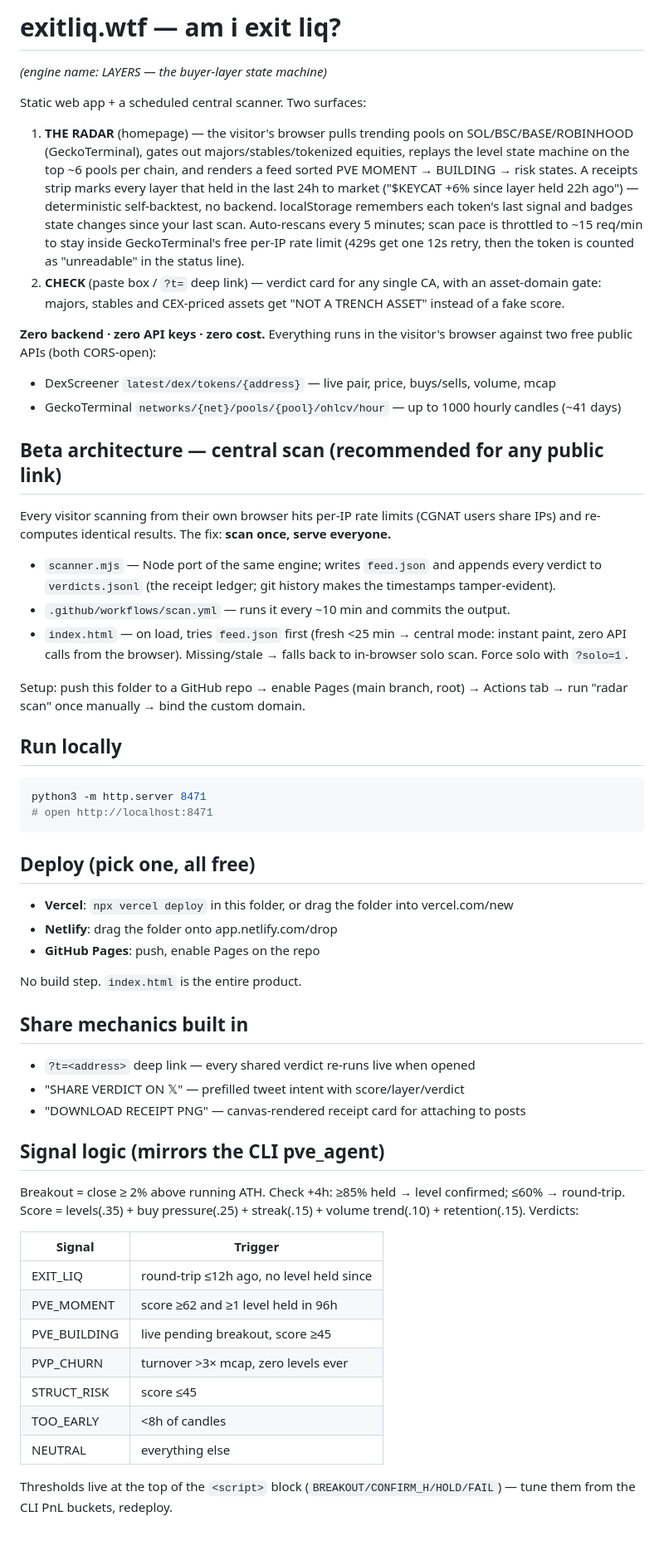
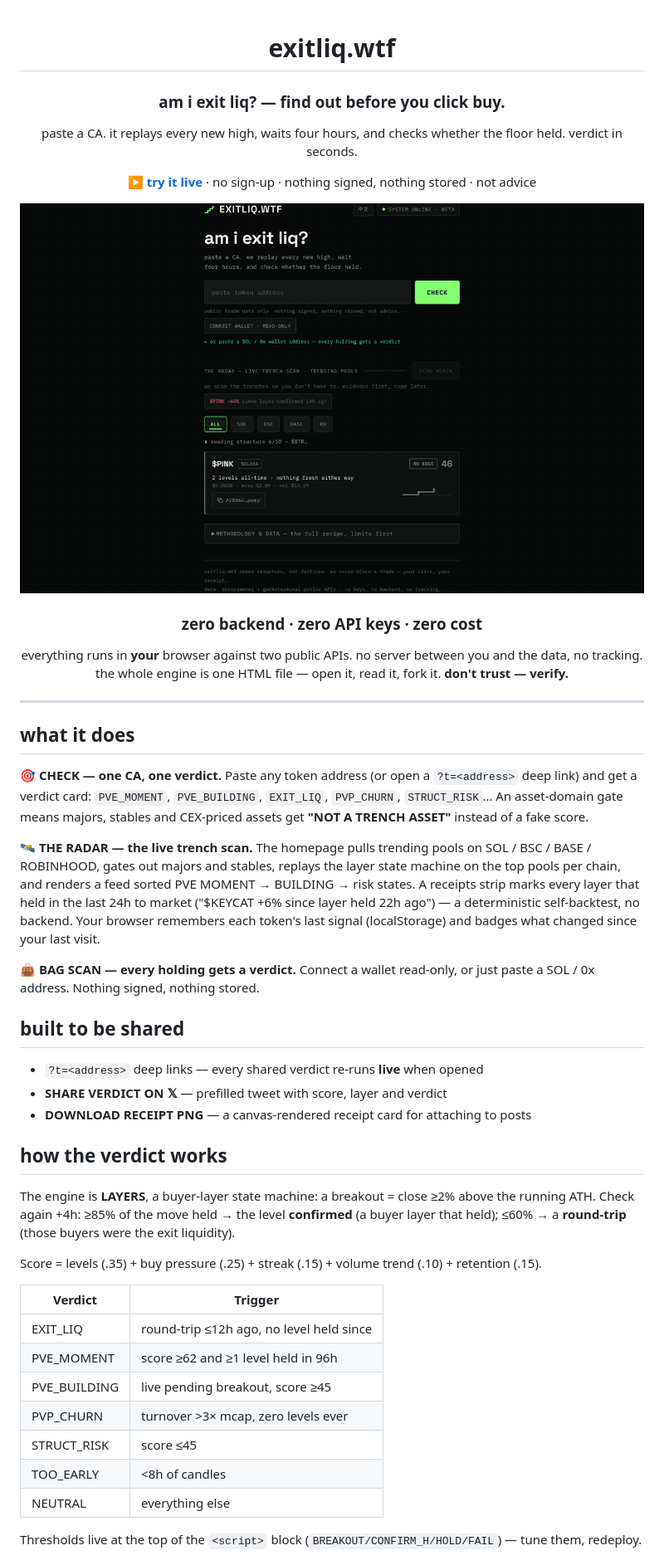
Before and after one commit to scarlettzhangxh/exitliq, a Markdown page: README.md, the part around one of its changes. Shown at 83% size. Drawn GitHub-style; pictures changed too: docs/demo.gif (added); blank space fills up the shorter version.

Commit message:
readme: product-first rewrite with demo gif
hook + trust line (zero backend / don't trust, verify) on first screen,
add missing bag scan section, demote architecture below the fold,
drop stale ~10min cadence claim. docs/demo.gif: 3-frame live capture.

Co-Authored-By: Claude Fable 5 <noreply@anthropic.com>

````diff
--- a/README.md
+++ b/README.md
@@ -1,74 +1,47 @@
-# exitliq.wtf — am i exit liq?
+<div align="center">
 
-*(engine name: LAYERS — the buyer-layer state machine)*
+# exitliq.wtf
 
-Static web app + a scheduled central scanner. Two surfaces:
+### am i exit liq? — find out **before** you click buy.
 
-1. **THE RADAR** (homepage) — the visitor's browser pulls trending pools on
-   SOL/BSC/BASE/ROBINHOOD (GeckoTerminal), gates out majors/stables/tokenized equities,
-   replays the level state machine on the top ~6 pools per chain, and renders a
-   feed sorted PVE MOMENT → BUILDING → risk states. A receipts strip marks every
-   layer that held in the last 24h to market ("$KEYCAT +6% since layer held 22h
-   ago") — deterministic self-backtest, no backend. localStorage remembers each
-   token's last signal and badges state changes since your last scan.
-   Auto-rescans every 5 minutes; scan pace is throttled to ~15 req/min to stay
-   inside GeckoTerminal's free per-IP rate limit (429s get one 12s retry, then
-   the token is counted as "unreadable" in the status line).
-2. **CHECK** (paste box / `?t=` deep link) — verdict card for any single CA,
-   with an asset-domain gate: majors, stables and CEX-priced assets get
-   "NOT A TRENCH ASSET" instead of a fake score.
+paste a CA. it replays every new high, waits four hours,
+and checks whether the floor held. verdict in seconds.
 
-**Zero backend · zero API keys · zero cost.** Everything runs in the visitor's
-browser against two free public APIs (both CORS-open):
+**[▶ try it live](https://exitliq.wtf)** · no sign-up · nothing signed, nothing stored · not advice
 
-- DexScreener `latest/dex/tokens/{address}` — live pair, price, buys/sells, volume, mcap
-- GeckoTerminal `networks/{net}/pools/{pool}/ohlcv/hour` — up to 1000 hourly candles (~41 days)
+<img src="docs/demo.gif" alt="exitliq.wtf demo — radar feed and verdict cards" width="840">
 
-## Beta architecture — central scan (recommended for any public link)
+### zero backend · zero API keys · zero cost
 
-Every visitor scanning from their own browser hits per-IP rate limits (CGNAT
-users share IPs) and re-computes identical results. The fix: **scan once,
-serve everyone.**
+everything runs in **your** browser against two public APIs.
+no server between you and the data, no tracking. the whole engine is one HTML file —
+open it, read it, fork it. **don't trust — verify.**
 
-- `scanner.mjs` — Node port of the same engine; writes `feed.json` and appends
-  every verdict to `verdicts.jsonl` (the receipt ledger; git history makes the
-  timestamps tamper-evident).
-- `.github/workflows/scan.yml` — runs it every ~10 min and commits the output.
-- `index.html` — on load, tries `feed.json` first (fresh <25 min → central
-  mode: instant paint, zero API calls from the browser). Missing/stale → falls
-  back to in-browser solo scan. Force solo with `?solo=1`.
+</div>
 
-Setup: push this folder to a GitHub repo → enable Pages (main branch, root)
-→ Actions tab → run "radar scan" once manually → bind the custom domain.
+---
 
-## Run locally
+## what it does
 
-```bash
-python3 -m http.server 8471
-# open http://localhost:8471
-```
+**🎯 CHECK — one CA, one verdict.** Paste any token address (or open a `?t=<address>` deep link) and get a verdict card: `PVE_MOMENT`, `PVE_BUILDING`, `EXIT_LIQ`, `PVP_CHURN`, `STRUCT_RISK`… An asset-domain gate means majors, stables and CEX-priced assets get **"NOT A TRENCH ASSET"** instead of a fake score.
 
-## Deploy (pick one, all free)
+**🛰 THE RADAR — the live trench scan.** The homepage pulls trending pools on SOL / BSC / BASE / ROBINHOOD, gates out majors and stables, replays the layer state machine on the top pools per chain, and renders a feed sorted PVE MOMENT → BUILDING → risk states. A receipts strip marks every layer that held in the last 24h to market ("$KEYCAT +6% since layer held 22h ago") — a deterministic self-backtest, no backend. Your browser remembers each token's last signal (localStorage) and badges what changed since your last visit.
 
-- **Vercel**: `npx vercel deploy` in this folder, or drag the folder into vercel.com/new
-- **Netlify**: drag the folder onto app.netlify.com/drop
-- **GitHub Pages**: push, enable Pages on the repo
+**👜 BAG SCAN — every holding gets a verdict.** Connect a wallet read-only, or just paste a SOL / 0x address. Nothing signed, nothing stored.
 
-No build step. `index.html` is the entire product.
+## built to be shared
 
-## Share mechanics built in
+- `?t=<address>` deep links — every shared verdict re-runs **live** when opened
+- **SHARE VERDICT ON 𝕏** — prefilled tweet with score, layer and verdict
+- **DOWNLOAD RECEIPT PNG** — a canvas-rendered receipt card for attaching to posts
 
-- `?t=<address>` deep link — every shared verdict re-runs live when opened
-- "SHARE VERDICT ON 𝕏" — prefilled tweet intent with score/layer/verdict
-- "DOWNLOAD RECEIPT PNG" — canvas-rendered receipt card for attaching to posts
+## how the verdict works
 
-## Signal logic (mirrors the CLI pve_agent)
+The engine is **LAYERS**, a buyer-layer state machine: a breakout = close ≥2% above the running ATH. Check again +4h: ≥85% of the move held → the level **confirmed** (a buyer layer that held); ≤60% → a **round-trip** (those buyers were the exit liquidity).
 
-Breakout = close ≥ 2% above running ATH. Check +4h: ≥85% held → level
-confirmed; ≤60% → round-trip. Score = levels(.35) + buy pressure(.25) +
-streak(.15) + volume trend(.10) + retention(.15). Verdicts:
+Score = levels (.35) + buy pressure (.25) + streak (.15) + volume trend (.10) + retention (.15).
 
-| Signal | Trigger |
+| Verdict | Trigger |
 |---|---|
 | EXIT_LIQ | round-trip ≤12h ago, no level held since |
 | PVE_MOMENT | score ≥62 and ≥1 level held in 96h |
@@ -78,6 +51,5 @@ streak(.15) + volume trend(.10) + retention(.15). Verdicts:
 | TOO_EARLY | <8h of candles |
 | NEUTRAL | everything else |
 
-Thresholds live at the top of the `<script>` block (`BREAKOUT/CONFIRM_H/HOLD/FAIL`)
-— tune them from the CLI PnL buckets, redeploy.
+Thresholds live at the top of the `<script>` block (`BREAKOUT/CONFIRM_H/HOLD/FAIL`) — tune them, redeploy.
 
````
Also changed, not shown: other parts of README.md (+34 -1 lines).
